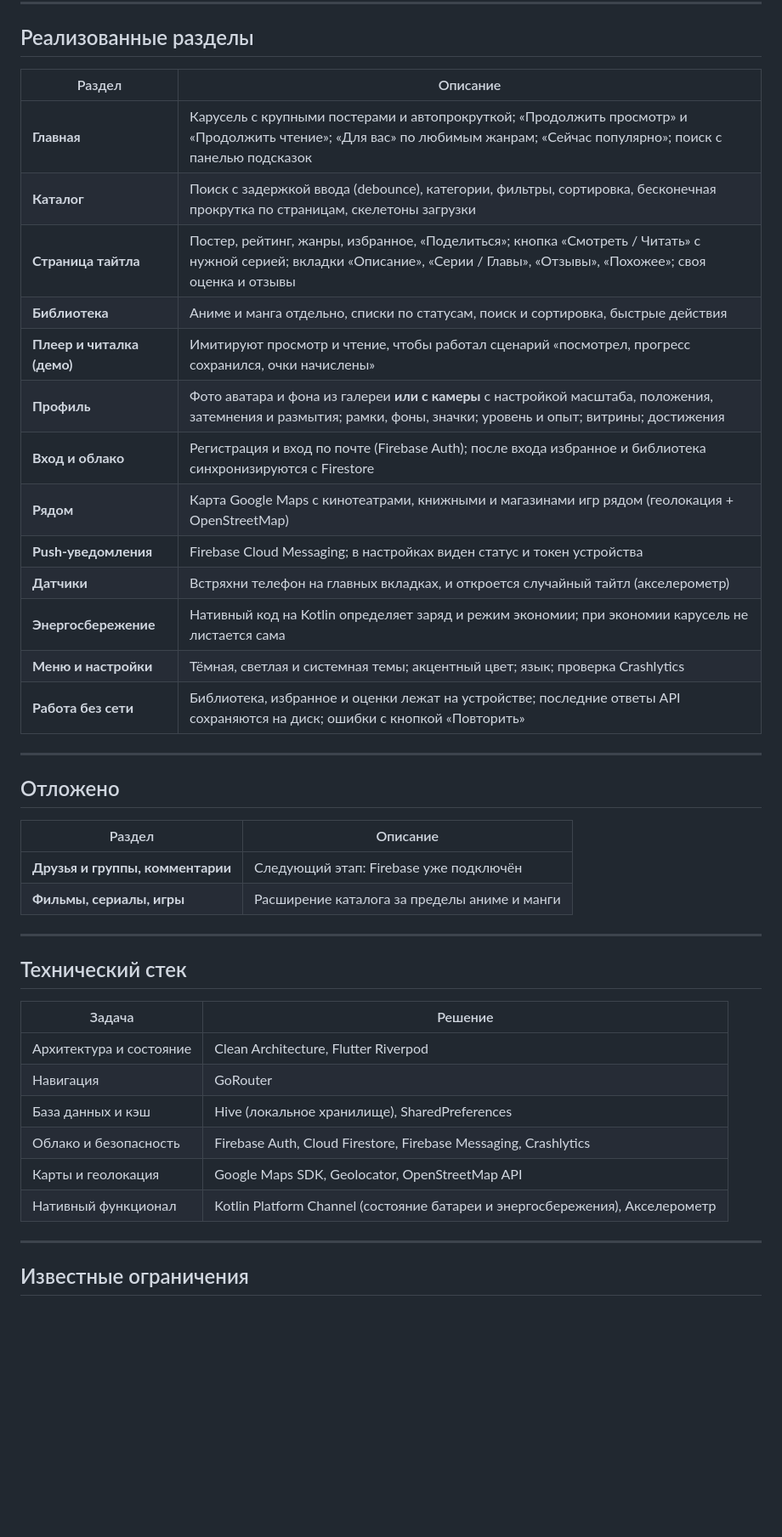
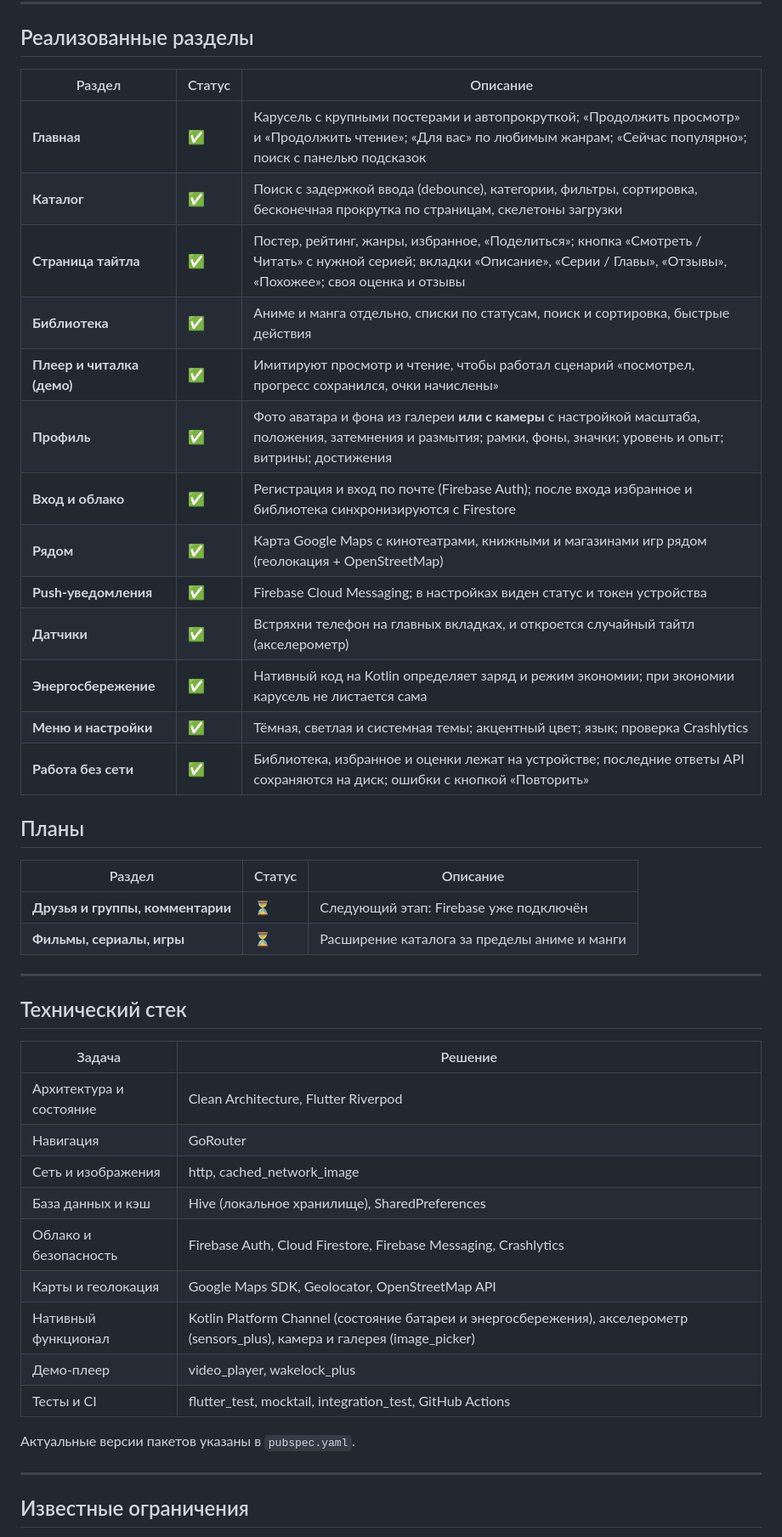
Before and after one commit to KyomuTenshi/Nexora-DevBuild, a Markdown page: README.md, the part around one of its changes. Shown at 85% size. GitHub-like rendering; blank space fills up the shorter version.

```diff
--- a/README.md
+++ b/README.md
@@ -34,30 +35,28 @@
 
 ## Реализованные разделы
 
-| Раздел | Описание |
-|---|---|
-| **Главная** | Карусель с крупными постерами и автопрокруткой; «Продолжить просмотр» и «Продолжить чтение»; «Для вас» по любимым жанрам; «Сейчас популярно»; поиск с панелью подсказок |
-| **Каталог** | Поиск с задержкой ввода (debounce), категории, фильтры, сортировка, бесконечная прокрутка по страницам, скелетоны загрузки |
-| **Страница тайтла** | Постер, рейтинг, жанры, избранное, «Поделиться»; кнопка «Смотреть / Читать» с нужной серией; вкладки «Описание», «Серии / Главы», «Отзывы», «Похожее»; своя оценка и отзывы |
-| **Библиотека** | Аниме и манга отдельно, списки по статусам, поиск и сортировка, быстрые действия |
-| **Плеер и читалка (демо)** | Имитируют просмотр и чтение, чтобы работал сценарий «посмотрел, прогресс сохранился, очки начислены» |
-| **Профиль** | Фото аватара и фона из галереи **или с камеры** с настройкой масштаба, положения, затемнения и размытия; рамки, фоны, значки; уровень и опыт; витрины; достижения |
-| **Вход и облако** | Регистрация и вход по почте (Firebase Auth); после входа избранное и библиотека синхронизируются с Firestore |
-| **Рядом** | Карта Google Maps с кинотеатрами, книжными и магазинами игр рядом (геолокация + OpenStreetMap) |
-| **Push-уведомления** | Firebase Cloud Messaging; в настройках виден статус и токен устройства |
-| **Датчики** | Встряхни телефон на главных вкладках, и откроется случайный тайтл (акселерометр) |
-| **Энергосбережение** | Нативный код на Kotlin определяет заряд и режим экономии; при экономии карусель не листается сама |
-| **Меню и настройки** | Тёмная, светлая и системная темы; акцентный цвет; язык; проверка Crashlytics |
-| **Работа без сети** | Библиотека, избранное и оценки лежат на устройстве; последние ответы API сохраняются на диск; ошибки с кнопкой «Повторить» |
+| Раздел | Статус | Описание |
+|---|---|---|
+| **Главная** | ✅ | Карусель с крупными постерами и автопрокруткой; «Продолжить просмотр» и «Продолжить чтение»; «Для вас» по любимым жанрам; «Сейчас популярно»; поиск с панелью подсказок |
+| **Каталог** | ✅ | Поиск с задержкой ввода (debounce), категории, фильтры, сортировка, бесконечная прокрутка по страницам, скелетоны загрузки |
+| **Страница тайтла** | ✅ | Постер, рейтинг, жанры, избранное, «Поделиться»; кнопка «Смотреть / Читать» с нужной серией; вкладки «Описание», «Серии / Главы», «Отзывы», «Похожее»; своя оценка и отзывы |
+| **Библиотека** | ✅ | Аниме и манга отдельно, списки по статусам, поиск и сортировка, быстрые действия |
+| **Плеер и читалка (демо)** | ✅ | Имитируют просмотр и чтение, чтобы работал сценарий «посмотрел, прогресс сохранился, очки начислены» |
+| **Профиль** | ✅ | Фото аватара и фона из галереи **или с камеры** с настройкой масштаба, положения, затемнения и размытия; рамки, фоны, значки; уровень и опыт; витрины; достижения |
+| **Вход и облако** | ✅ | Регистрация и вход по почте (Firebase Auth); после входа избранное и библиотека синхронизируются с Firestore |
+| **Рядом** | ✅ | Карта Google Maps с кинотеатрами, книжными и магазинами игр рядом (геолокация + OpenStreetMap) |
+| **Push-уведомления** | ✅ | Firebase Cloud Messaging; в настройках виден статус и токен устройства |
+| **Датчики** | ✅ | Встряхни телефон на главных вкладках, и откроется случайный тайтл (акселерометр) |
+| **Энергосбережение** | ✅ | Нативный код на Kotlin определяет заряд и режим экономии; при экономии карусель не листается сама |
+| **Меню и настройки** | ✅ | Тёмная, светлая и системная темы; акцентный цвет; язык; проверка Crashlytics |
+| **Работа без сети** | ✅ | Библиотека, избранное и оценки лежат на устройстве; последние ответы API сохраняются на диск; ошибки с кнопкой «Повторить» |
 
----
+## Планы
 
-## Отложено
-
-| Раздел | Описание |
-|---|---|
-| **Друзья и группы, комментарии** | Следующий этап: Firebase уже подключён |
-| **Фильмы, сериалы, игры** | Расширение каталога за пределы аниме и манги |
+| Раздел | Статус | Описание |
+|---|---|---|
+| **Друзья и группы, комментарии** | ⏳ | Следующий этап: Firebase уже подключён |
+| **Фильмы, сериалы, игры** | ⏳ | Расширение каталога за пределы аниме и манги |
 
 ---
 
@@ -67,10 +66,15 @@
 |---|---|
 | Архитектура и состояние | Clean Architecture, Flutter Riverpod |
 | Навигация | GoRouter |
+| Сеть и изображения | http, cached_network_image |
 | База данных и кэш | Hive (локальное хранилище), SharedPreferences |
 | Облако и безопасность | Firebase Auth, Cloud Firestore, Firebase Messaging, Crashlytics |
 | Карты и геолокация | Google Maps SDK, Geolocator, OpenStreetMap API |
-| Нативный функционал | Kotlin Platform Channel (состояние батареи и энергосбережения), Акселерометр |
+| Нативный функционал | Kotlin Platform Channel (состояние батареи и энергосбережения), акселерометр (sensors_plus), камера и галерея (image_picker) |
+| Демо-плеер | video_player, wakelock_plus |
+| Тесты и CI | flutter_test, mocktail, integration_test, GitHub Actions |
+
+Актуальные версии пакетов указаны в `pubspec.yaml`.
 
 ---
 
```
Also changed, not shown: other parts of README.md (+56 -5 lines).
